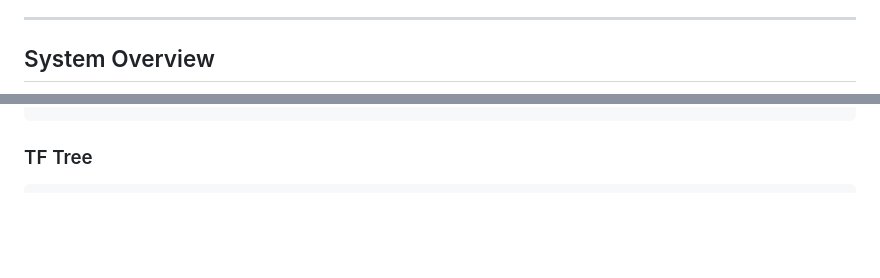
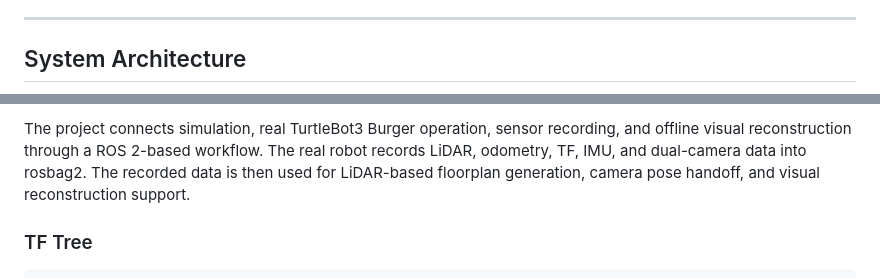
Before and after one commit to emjdp/hyper_turtle_project, a Markdown page: README.md, 2 parts joined by grey strips. GitHub-like rendering; blank space fills up the shorter version.

Commit message:
docs: add system architecture diagram

````diff
--- a/README.md
+++ b/README.md
@@ -117,5 +117,5 @@ Role notes:
 
 ---
 
-## System Overview
+## System Architecture
 
@@ -153,4 +215,6 @@ Role notes:
 ```
+
+The project connects simulation, real TurtleBot3 Burger operation, sensor recording, and offline visual reconstruction through a ROS 2-based workflow. The real robot records LiDAR, odometry, TF, IMU, and dual-camera data into rosbag2. The recorded data is then used for LiDAR-based floorplan generation, camera pose handoff, and visual reconstruction support.
 
 ### TF Tree
 
````
Also changed, not shown: other parts of README.md (+93 -31 lines).
